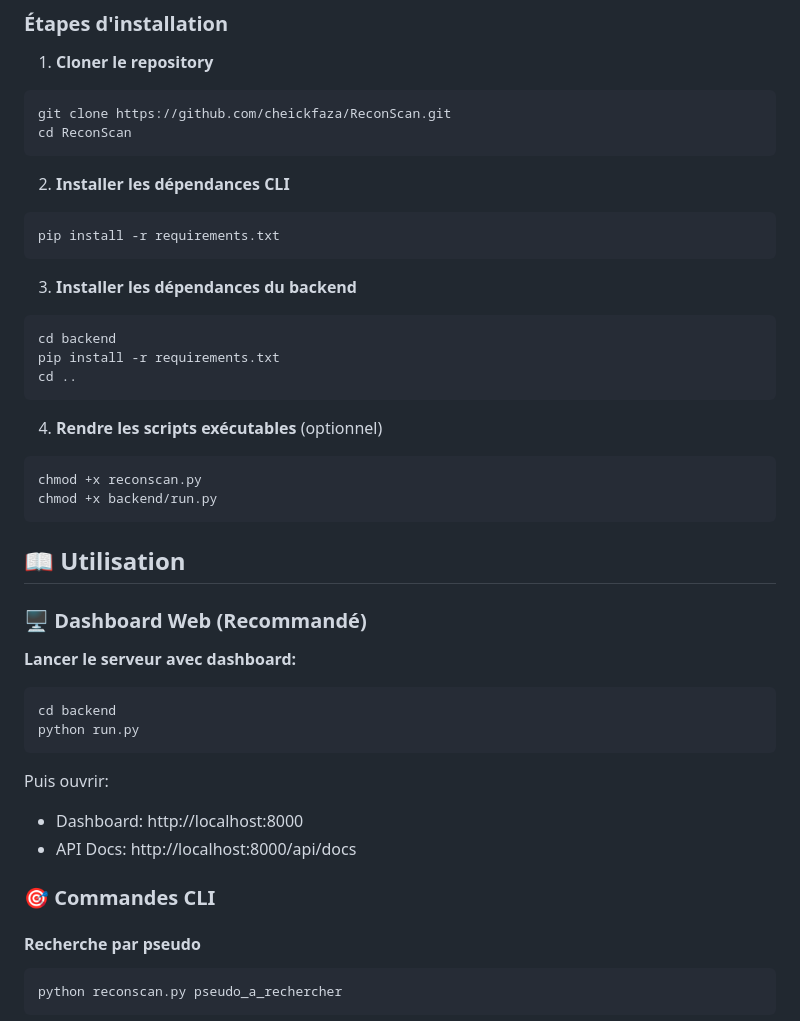
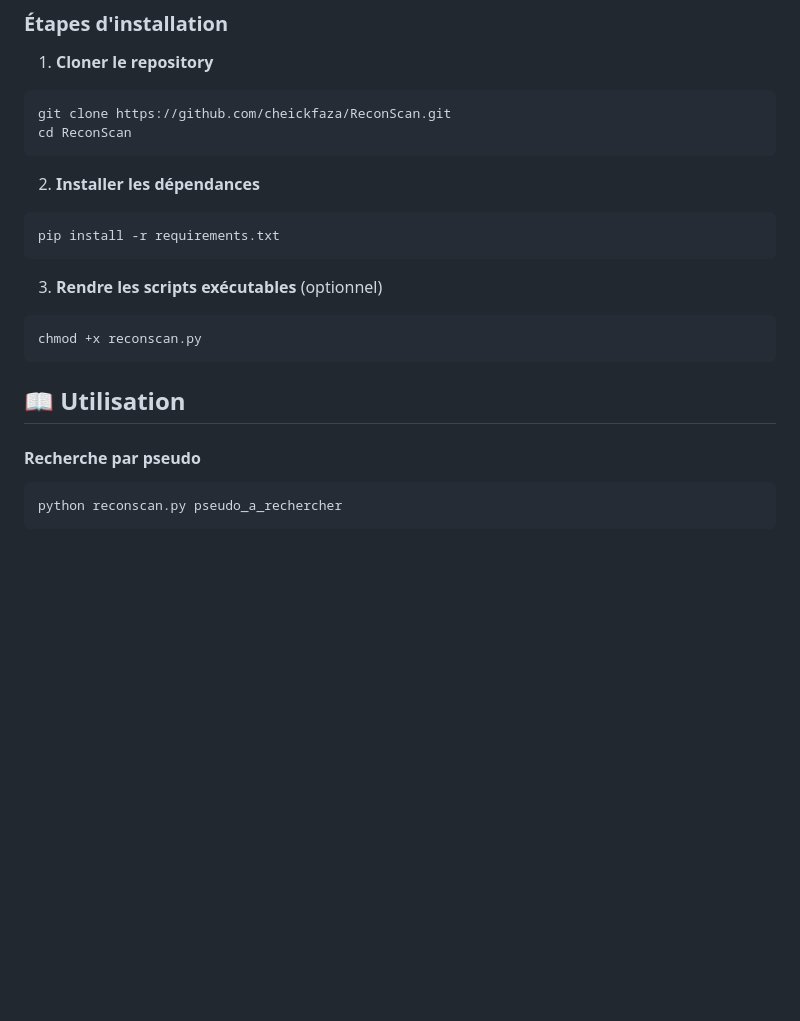
Before and after one commit to cheickfaza/ReconScan, a Markdown page: README.md, the part around the change. Drawn GitHub-style; blank space fills up the shorter version.

Commit message:
Clean up README: remove backend/frontend references

````diff
--- a/README.md
+++ b/README.md
@@ -113,39 +113,17 @@ git clone https://github.com/cheickfaza/ReconScan.git
 cd ReconScan
 ```
 
-2. **Installer les dépendances CLI**
+2. **Installer les dépendances**
 ```bash
 pip install -r requirements.txt
 ```
 
-3. **Installer les dépendances du backend**
-```bash
-cd backend
-pip install -r requirements.txt
-cd ..
-```
-
-4. **Rendre les scripts exécutables** (optionnel)
+3. **Rendre les scripts exécutables** (optionnel)
 ```bash
 chmod +x reconscan.py
-chmod +x backend/run.py
 ```
 
 ## 📖 Utilisation
-
-### 🖥️ Dashboard Web (Recommandé)
-
-**Lancer le serveur avec dashboard:**
-```bash
-cd backend
-python run.py
-```
-
-Puis ouvrir:
-- Dashboard: http://localhost:8000
-- API Docs: http://localhost:8000/api/docs
-
-### 🎯 Commandes CLI
 
 #### Recherche par pseudo
 ```bash
````
